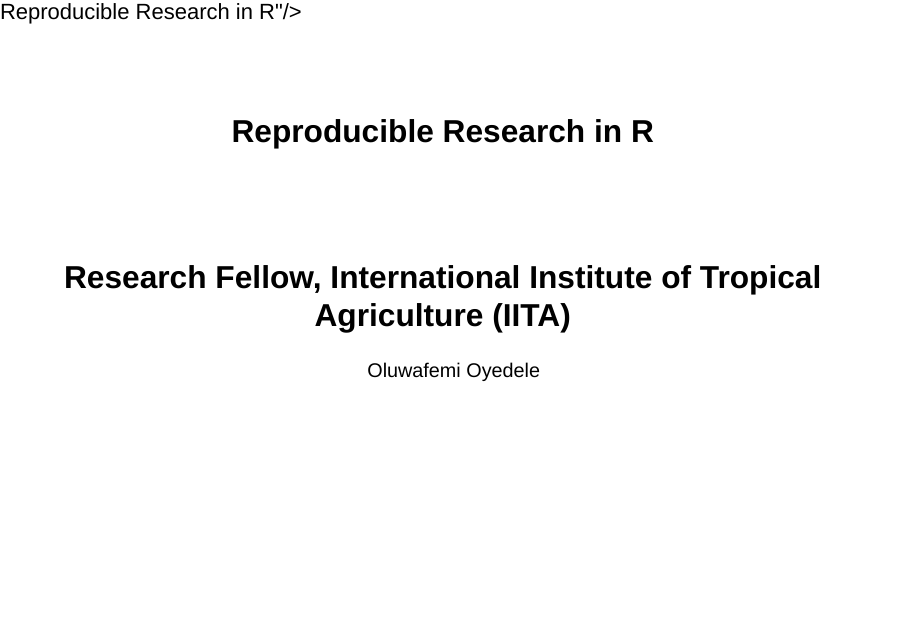
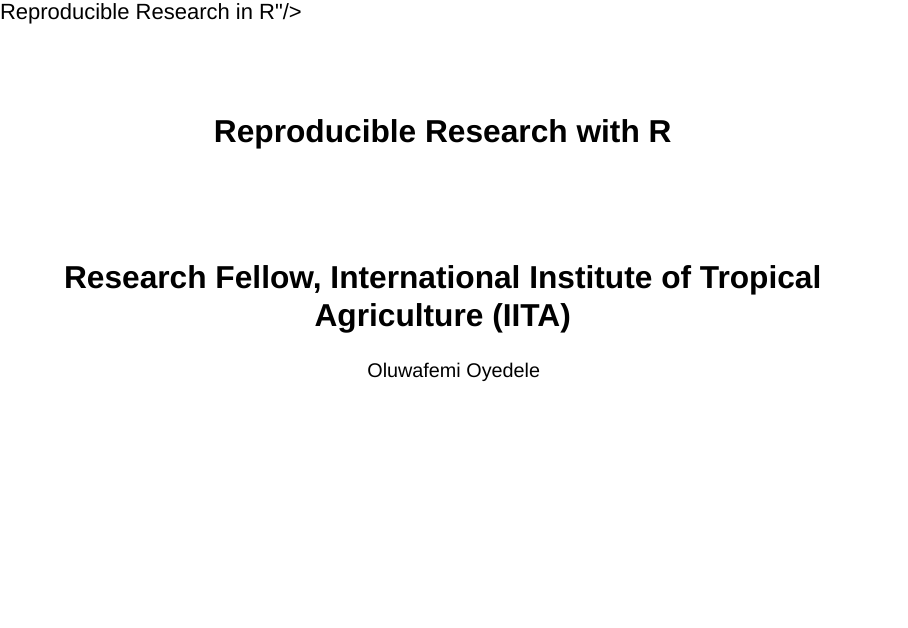
Before and after one commit to BB1464/CascardiaRConf2022, a Quarto document (Index.qmd): page 1 of 25. Rendered offline with R 4.5, knitr and Pandoc in place of Quarto, with nearby package versions; drawn as Slidy slides in place of the format the file asks for.

Commit message:
updated my title

```diff
--- a/Index.qmd
+++ b/Index.qmd
@@ -1,5 +1,5 @@
 ---
-title: "Reproducible Research in R"
+title: "Reproducible Research with R"
 author: "Oluwafemi Oyedele"
 subtitle: "Research Fellow, \nInternational Institute of Tropical Agriculture (IITA)"
 footer:  "[Reproducible Research in R](https://github.com/BB1464/CascardiaRConf2022)"
```
Also changed, not shown: index.html, 1 other file.
